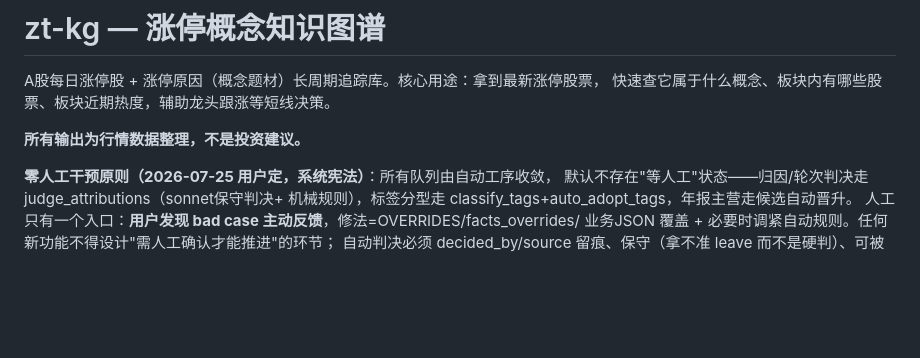
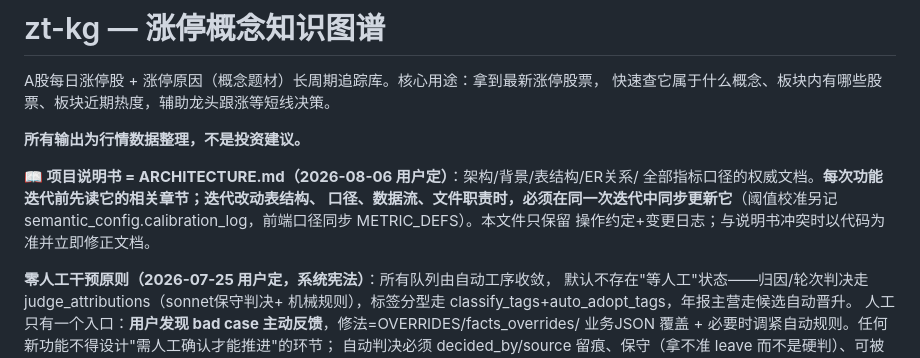
Before and after one commit to SammyandShen/zt-kg, a Markdown page: CLAUDE.md, the part around the change. GitHub-like rendering; blank space fills up the shorter version.

Commit message:
docs: 新增项目说明书 ARCHITECTURE.md（架构/表结构/ER/指标口径权威文档）
迭代约定：功能迭代前先读说明书，改关键信息须同一次迭代同步更新。
CLAUDE.md 顶部加指引，角色收窄为操作约定+变更日志。

Co-Authored-By: Claude Fable 5 <noreply@anthropic.com>

```diff
--- a/CLAUDE.md
+++ b/CLAUDE.md
@@ -4,6 +4,12 @@ A股每日涨停股 + 涨停原因（概念题材）长周期追踪库。核心
 快速查它属于什么概念、板块内有哪些股票、板块近期热度，辅助龙头跟涨等短线决策。
 
 **所有输出为行情数据整理，不是投资建议。**
+
+**📖 项目说明书 = ARCHITECTURE.md（2026-08-06 用户定）**：架构/背景/表结构/ER关系/
+全部指标口径的权威文档。**每次功能迭代前先读它的相关章节；迭代改动表结构、
+口径、数据流、文件职责时，必须在同一次迭代中同步更新它**（阈值校准另记
+semantic_config.calibration_log，前端口径同步 METRIC_DEFS）。本文件只保留
+操作约定+变更日志；与说明书冲突时以代码为准并立即修正文档。
 
 **零人工干预原则（2026-07-25 用户定，系统宪法）**：所有队列由自动工序收敛，
 默认不存在"等人工"状态——归因/轮次判决走 judge_attributions（sonnet保守判决+
```
Also changed, not shown: ARCHITECTURE.md (added, +481 -0 lines).
